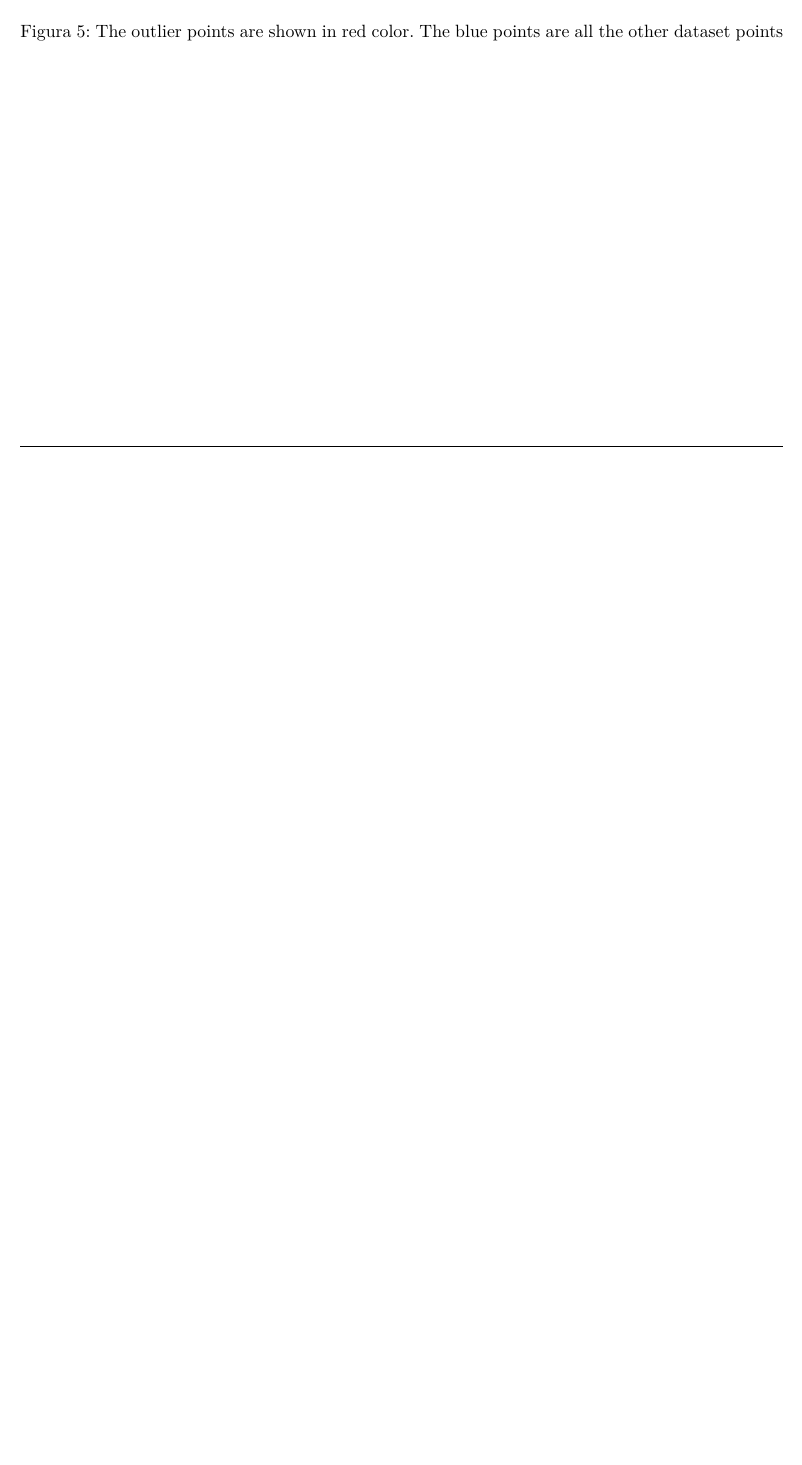
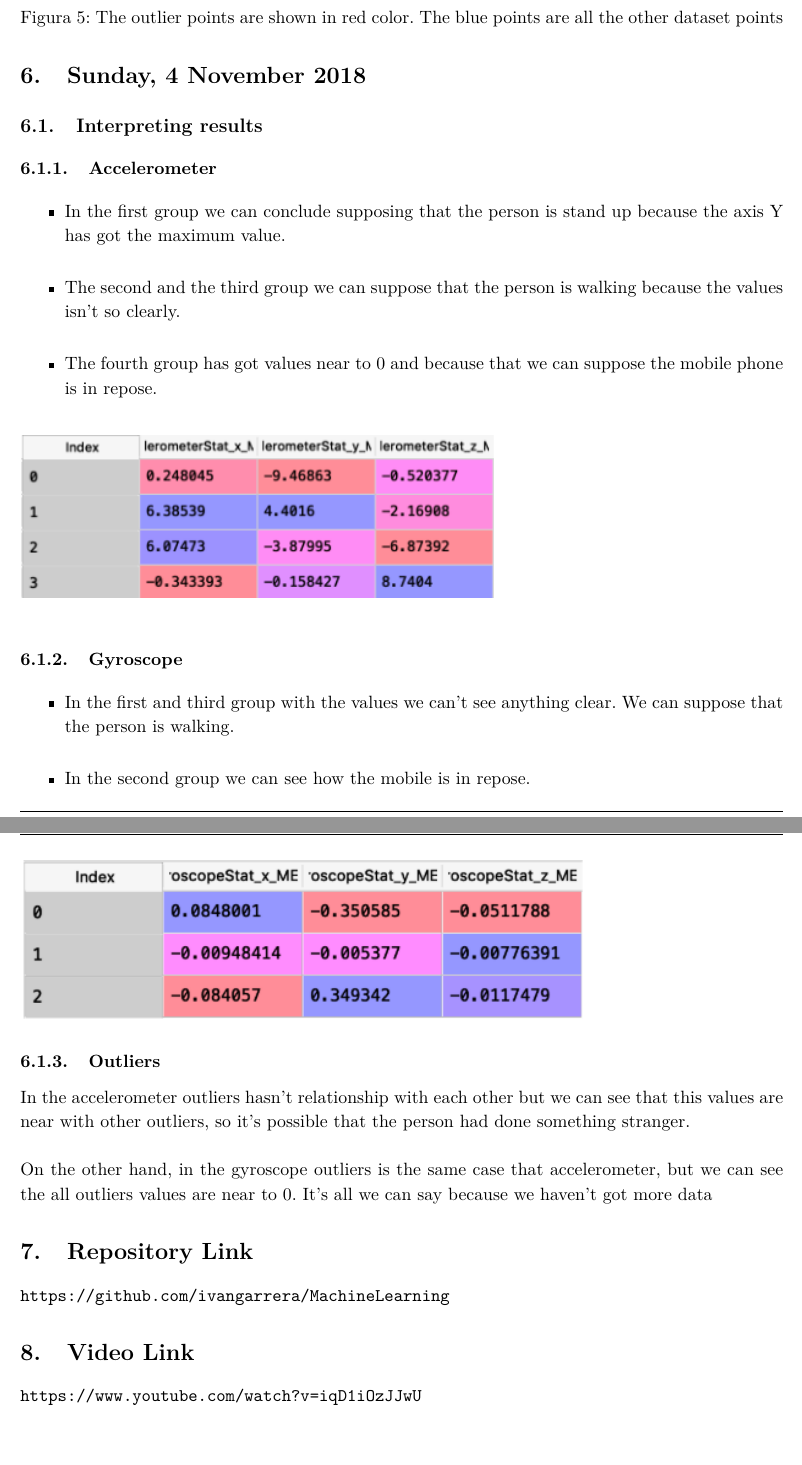
Before and after one commit to ivangarrera/MachineLearning, a LaTeX document (docs/LabBook/main.tex, which reads docs/LabBook/04_11_18.tex): part of page 6 of 6 before the commit and two parts of pages 6 and 7 of 7 after it, the two joined at a grey line, cut so that both start at the same text, the shorter picture padded with empty space. Compiled offline with pdfLaTeX.

Commit message:
Add conclusions, repository and video link to the LabBook

```diff
--- /dev/null
+++ b/docs/LabBook/04_11_18.tex
@@ -0,0 +1,23 @@
+\section{Sunday, 4 November 2018}
+
+\subsection{Interpreting results}
+\subsubsection{Accelerometer}
+\begin{itemize}
+\item In the first group we can conclude supposing that the person is stand up because the axis Y has got the maximum value.
+\item The second and the third group we can suppose that the person is walking because the values isn't so clearly.
+\item The fourth group has got values near to 0 and because that we can suppose the mobile phone is in repose.
+\end{itemize}
+\includegraphics{images/CentroidsMean_Accelerometer}
+
+\subsubsection{Gyroscope}
+\begin{itemize}
+\item In the first and third group with the values we can't see anything clear. We can suppose that the person is walking.
+\item In the second group we can see how the mobile is in repose.
+
+\end{itemize}
+\includegraphics{images/CentroidsMean_Gyroscope}
+
+\subsubsection{Outliers}
+In the accelerometer outliers hasn't relationship with each other but we can see that this values are near with other outliers, so it's possible that the person had done something stranger.\\
+
+On the other hand, in the gyroscope outliers is the same case that accelerometer, but we can see the all outliers values are near to 0. It's all we can say because we haven't got more data
--- a/docs/LabBook/main.tex
+++ b/docs/LabBook/main.tex
@@ -14,4 +14,9 @@
 \input{19_10_18.tex}
 \input{23_10_18.tex}
 \input{30_10_18.tex}
+\input{04_11_18.tex}
+\section{Repository Link}
+\url{https://github.com/ivangarrera/MachineLearning}
+\section{Video Link}
+\url{https://www.youtube.com/watch?v=iqD1iOzJJwU}
 \end{document}
```
Also changed, not shown: docs/LabBook/images/CentroidsMean_Accelerometer.PNG (added), docs/LabBook/images/CentroidsMean_Gyroscope.PNG (added), docs/LabBook/main.pdf.
